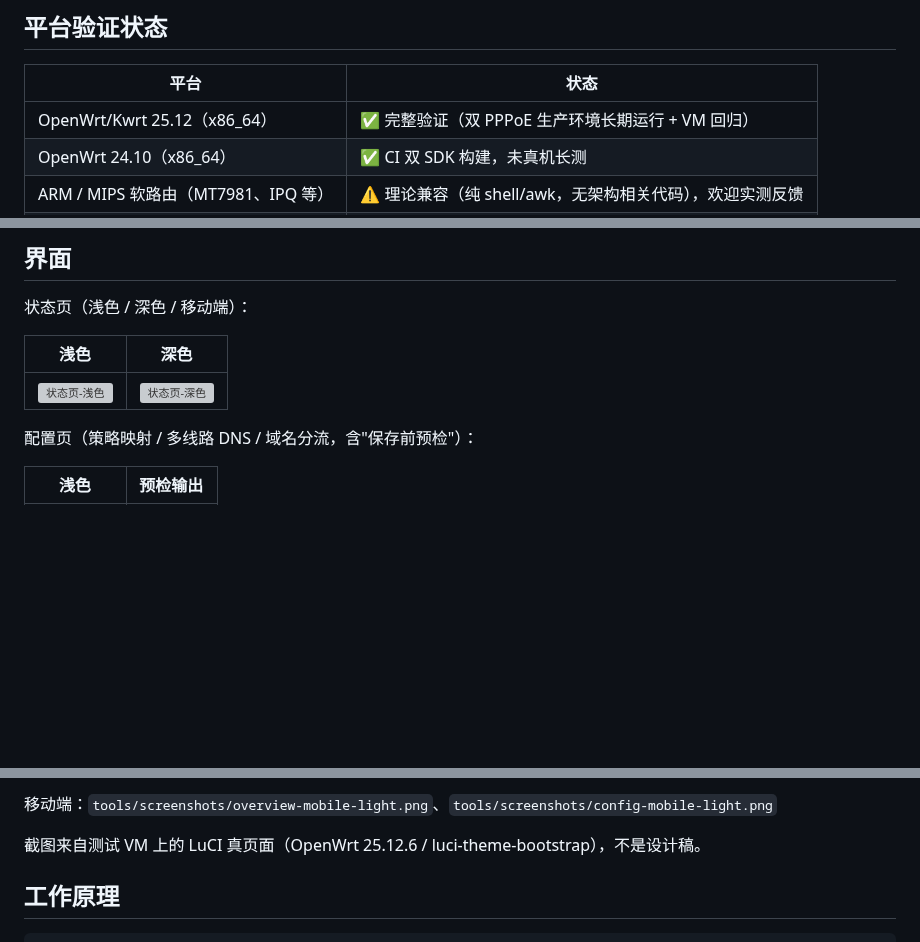
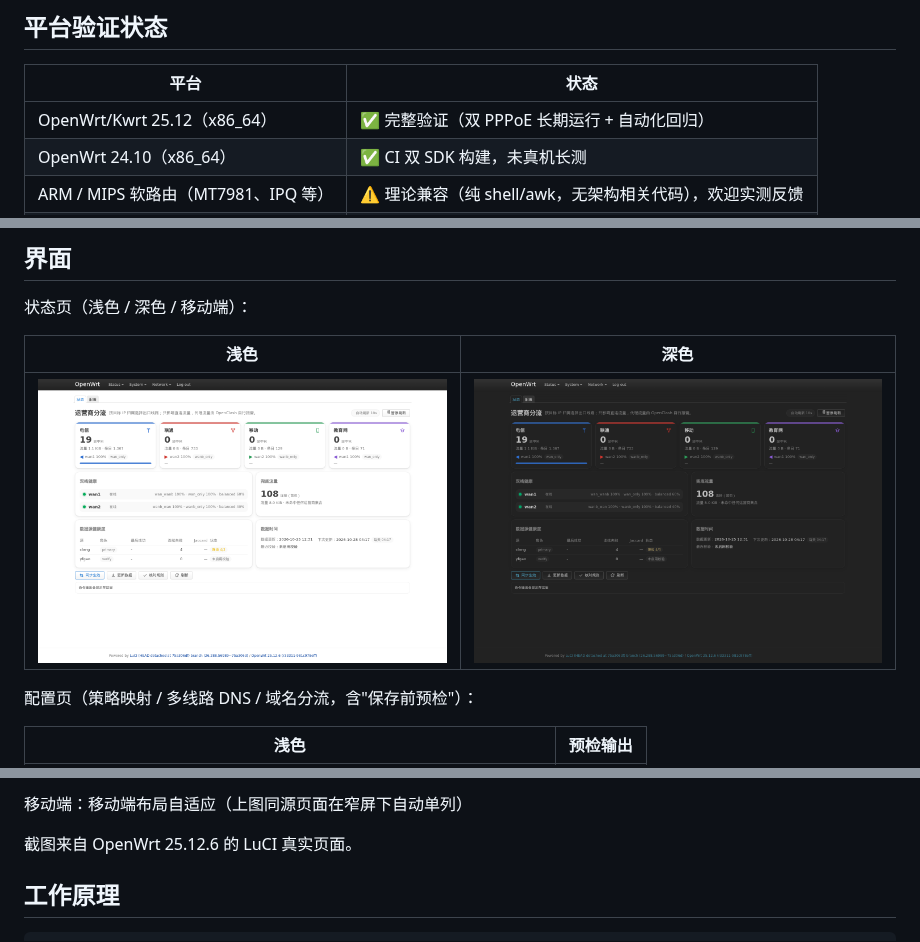
Before and after one commit to jihebube/openwrt-isp-split, a Markdown page: README.md, 3 parts joined by grey strips. GitHub-like rendering; pictures changed too: docs/images/overview-desktop-dark.png (added), docs/images/overview-desktop-light.png (added); blank space fills up the shorter version; grey boxes are pictures that could not be loaded.

Commit message:
docs: 清理面向内部的表达，README 引用截图迁移至 docs/images
- README 移除面向维护者的表述（'生产环境'验证过程、路线图内部状态）
- 界面截图迁移至 docs/images/（README 展示用途），移动端说明改为文字
- CONFIGURATION.md 示例数据表述泛化
- DIAGNOSIS.md 复现命令网段改为文档保留段

```diff
--- a/README.md
+++ b/README.md
@@ -29,7 +29,7 @@
 
 | 平台 | 状态 |
 |---|---|
-| OpenWrt/Kwrt 25.12（x86_64） | ✅ 完整验证（双 PPPoE 生产环境长期运行 + VM 回归） |
+| OpenWrt/Kwrt 25.12（x86_64） | ✅ 完整验证（双 PPPoE 长期运行 + 自动化回归） |
 | OpenWrt 24.10（x86_64） | ✅ CI 双 SDK 构建，未真机长测 |
 | ARM / MIPS 软路由（MT7981、IPQ 等） | ⚠️ 理论兼容（纯 shell/awk，无架构相关代码），欢迎实测反馈 |
 | 官方固件直装 | ⚠️ 需先替换 iptables 版 mwan3 为 nft 版（见上方自查命令） |
@@ -63,7 +63,7 @@ isp-split status    # 各集合命中计数与流量
 
 | 浅色 | 深色 |
 |---|---|
-| ![状态页-浅色](tools/screenshots/overview-desktop-light.png) | ![状态页-深色](tools/screenshots/overview-desktop-dark.png) |
+| ![状态页-浅色](docs/images/overview-desktop-light.png) | ![状态页-深色](docs/images/overview-desktop-dark.png) |
 
 配置页（策略映射 / 多线路 DNS / 域名分流，含"保存前预检"）：
 
@@ -73,7 +73,7 @@ isp-split status    # 各集合命中计数与流量
 
-移动端：`tools/screenshots/overview-mobile-light.png`、`tools/screenshots/config-mobile-light.png`
+移动端：移动端布局自适应（上图同源页面在窄屏下自动单列）
 
-截图来自测试 VM 上的 LuCI 真页面（OpenWrt 25.12.6 / luci-theme-bootstrap），不是设计稿。
+截图来自 OpenWrt 25.12.6 的 LuCI 真实页面。
 
 ## 工作原理
 
```
Also changed, not shown: other parts of README.md (+2 -3 lines), docs/CONFIGURATION.md (+2 -2 lines), docs/DIAGNOSIS.md (+4 -5 lines), docs/images/config-desktop-light.png (added).
